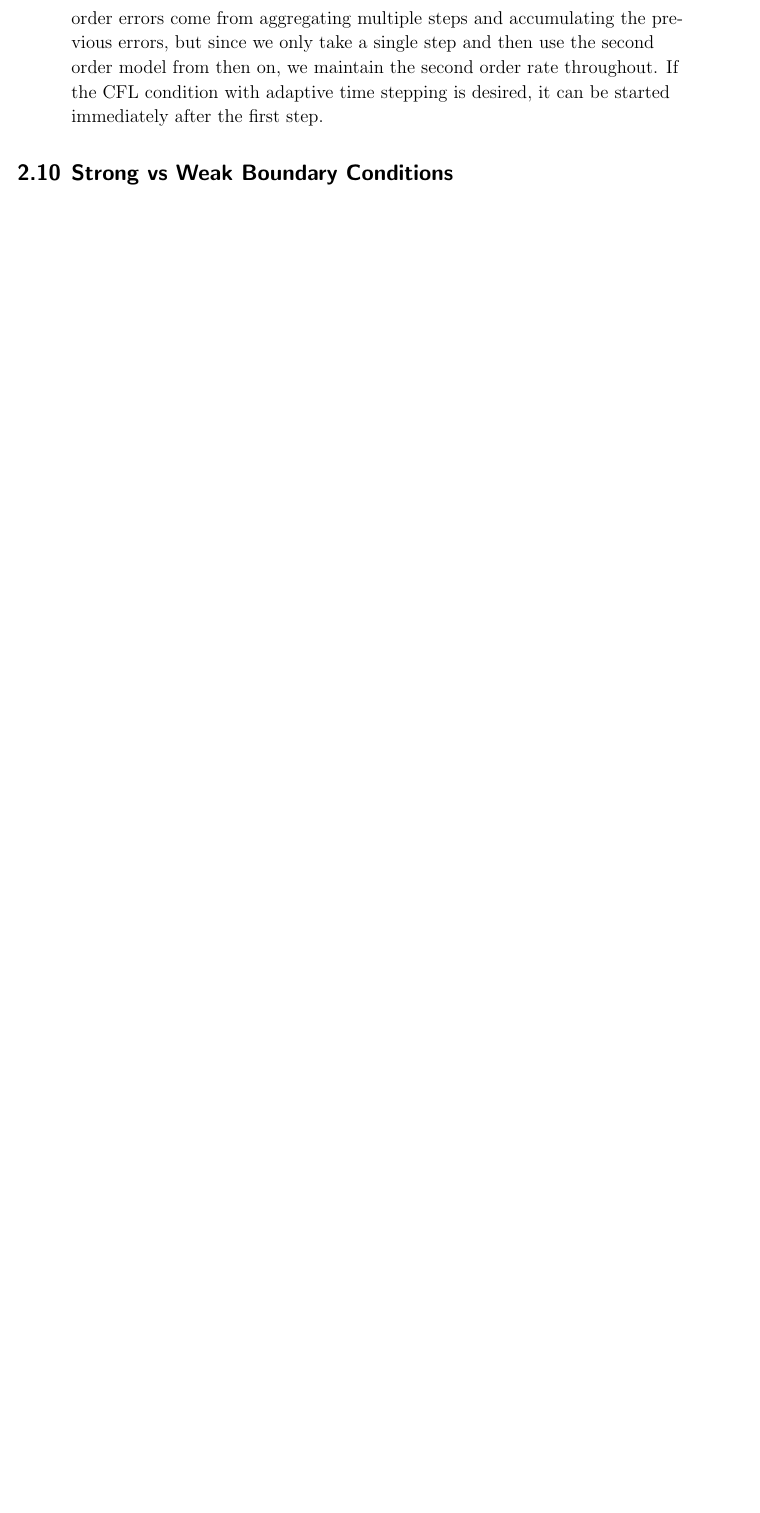
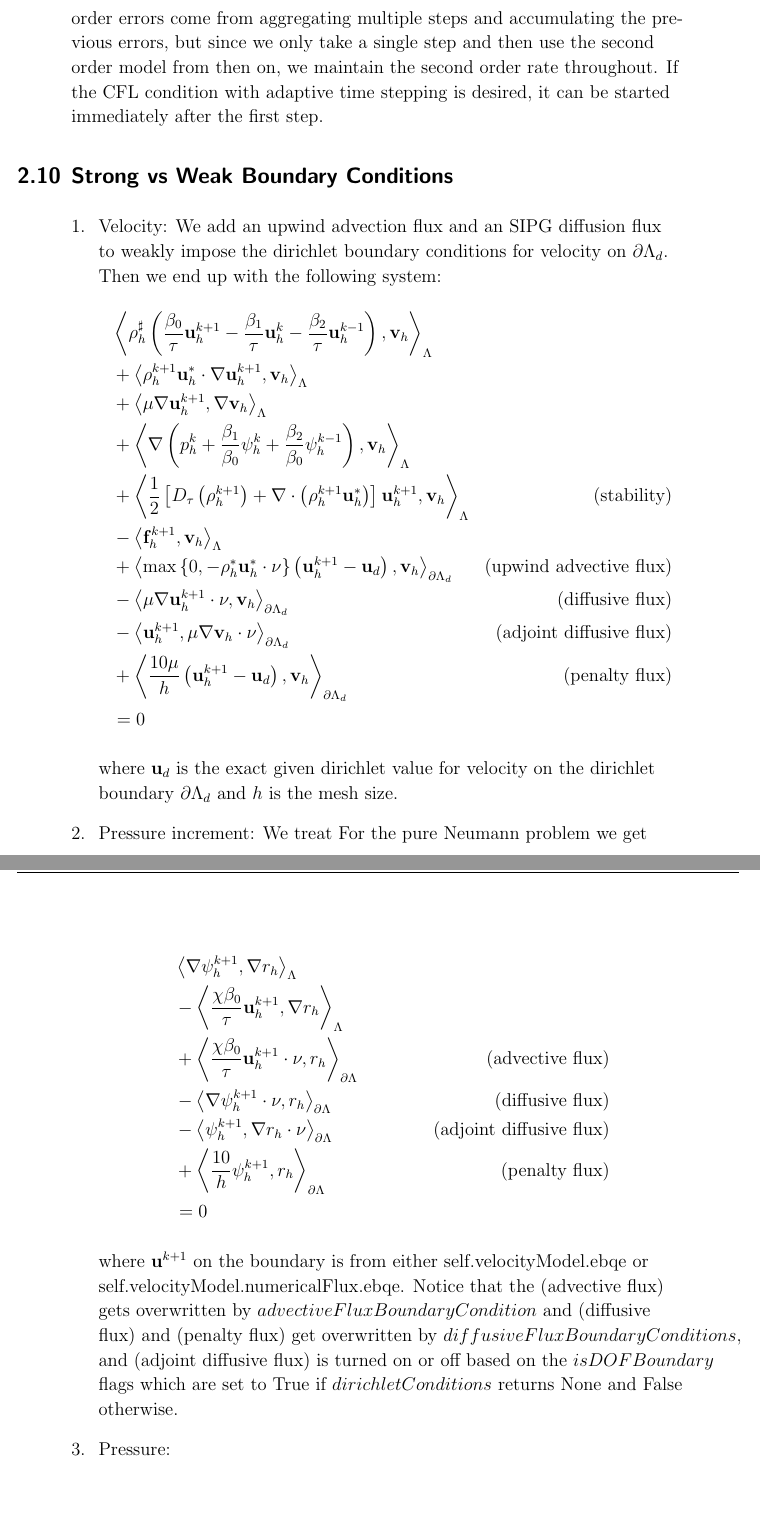
Before and after one commit to erdc/proteus-ps, a LaTeX thesis (report/srp-report.tex): part of page 26 of 43 before the commit and two parts of pages 26 and 27 of 44 after it, the two joined at a grey line, cut so that both start at the same text, the shorter picture padded with empty space. Compiled offline with pdfLaTeX.

Commit message:
The beginning of discussiong of weak bc and rearranging section descriptions

```diff
--- a/report/srp-report.tex
+++ b/report/srp-report.tex
@@ -729,8 +729,55 @@ At this stage, we note a practical consideration, mainly how to start the second
 %
 %
 %
-\section{Strong vs Weak Boundary Conditions}
+\section{Strong vs Weak Boundary Conditions}\label{sec:WeakBoundaryConditions}
 
+
+\begin{enumerate}
+\item Velocity:
+We add an upwind advection flux and an SIPG diffusion flux to weakly impose the dirichlet boundary conditions for velocity on $\partial\Lambda_d$.  Then we end up with the following system:
+\begin{align*}
+  &\dprod{ \rho^{\sharp}_h\left(\frac{\beta_0}{\tau} \ub^{k+1}_h - \frac{\beta_1}{\tau} \ub^{k}_h - \frac{\beta_2}{\tau} \ub^{k-1}_h\right)}{ \vb_h }_{\Lambda} &\\
+   &+ \dprod{ \rho^{k+1}_h \ub^{*}_h\cdot\nabla \ub^{k+1}_h}{ \vb_h }_{\Lambda} &\\
+   &+ \dprod{ \mu \nabla \ub^{k+1}_h}{ \nabla \vb_h }_{\Lambda} &\\
+   &+ \dprod{ \nabla \left( p^{k}_h + \frac{\beta_1}{\beta_0} \psi^{k}_h + \frac{\beta_2}{\beta_0} \psi^{k-1}_h \right)}{ \vb_h }_{\Lambda} &\\
+   &+ \dprod{ \frac{1}{2}\left[ D_{\tau}\left(\rho_h^{k+1}\right) + \nabla\cdot\left( \rho_h^{k+1}\ub_h^{*} \right)\right] \ub_h^{k+1}}{ \vb_h }_{\Lambda} &\mbox{(stability)}\\
+   &- \dprod{ \fb^{k+1}_h }{ \vb_h }_{\Lambda} &\\
+   &+ \dprod{ \max\left\{0, -\rho^{*}_h \ub^{*}_h\cdot\nu\right\} \left(\ub^{k+1}_h - \ub_d\right)}{ \vb_h }_{\partial\Lambda_d}     &\mbox{(upwind advective flux)}\\
+   &- \dprod{ \mu \nabla \ub^{k+1}_h\cdot\nu}{ \vb_h }_{\partial\Lambda_d}                          &\mbox{(diffusive flux)}\\
+   &- \dprod{ \ub^{k+1}_h}{ \mu \nabla \vb_h\cdot\nu }_{\partial\Lambda_d}                          &\mbox{(adjoint diffusive flux)}\\
+   &+ \dprod{ \frac{10\mu}{h} \left(\ub^{k+1}_h - \ub_d\right)}{ \vb_h }_{\partial\Lambda_d}                     &\mbox{(penalty flux)}\\
+   & = 0&
+\end{align*}
+where $\ub_d$ is the exact given dirichlet value for velocity on the dirichlet boundary $\partial\Lambda_d$ and $h$ is the mesh size.
+
+\item  Pressure increment:  We treat For the pure Neumann problem we get
+
+\begin{align*}
+  &\dprod{ \nabla \psi^{k+1}_h}{ \nabla r_h }_{\Lambda}&\\
+  & - \dprod{ \frac{\chi\beta_0}{\tau} \ub^{k+1}_h}{ \nabla r_h }_{\Lambda} &\\
+  &+ \dprod{ \frac{\chi\beta_0}{\tau} \ub^{k+1}_h\cdot\nu}{ r_h }_{\partial\Lambda}   &\mbox{(advective flux)}\\
+  &- \dprod{ \nabla \psi^{k+1}_h\cdot\nu}{ r_h }_{\partial\Lambda}      &\mbox{(diffusive flux)}\\
+  &- \dprod{ \psi^{k+1}_h}{ \nabla r_h\cdot\nu }_{\partial\Lambda}      &\mbox{(adjoint diffusive flux)}\\
+  &+ \dprod{ \frac{10}{h} \psi^{k+1}_h}{ r_h }_{\partial\Lambda}        &\mbox{(penalty flux)}\\
+  & = 0 &
+\end{align*}
+where $\ub^{k+1}$ on the boundary is from either self.velocityModel.ebqe  or self.velocityModel.numericalFlux.ebqe.    Notice that the (advective flux) gets overwritten by $advectiveFluxBoundaryCondition$ and  (diffusive flux) and (penalty flux) get overwritten by $diffusiveFluxBoundaryConditions$,  and (adjoint diffusive flux) is turned on or off based on the $isDOFBoundary$ flags which are set to True if $dirichletConditions$ returns None and False otherwise.
+
+\item  Pressure:
+
+\begin{align*}
+ &\dprod{ p^{k+1}_h}{ r_h}_{\Lambda} &\\
+  &- \dprod{ p^{k}_h}{ r_h }_{\Lambda} &\\
+  &- \dprod{ \psi^{k+1}_h}{ r_h }_{\Lambda} &\\
+  &- \dprod{ \mu \ub^{k+1}_h}{ \nabla r_h }_{\Lambda} &\\
+  &+ \dprod{ \mu \ub^{k+1}_h\cdot\nu}{ r_h }_{\partial\Lambda}        &\mbox{(advective flux)}\\
+  & = 0&
+\end{align*}
+
+where $\ub^{k+1}$ on the boundary is from either self.velocityModel.ebqe  or self.velocityModel.numericalFlux.ebqe.
+
+
+\end{enumerate}
 
 
 %
```
Also changed, not shown: report/srp-report.tex (6 more changed lines).
